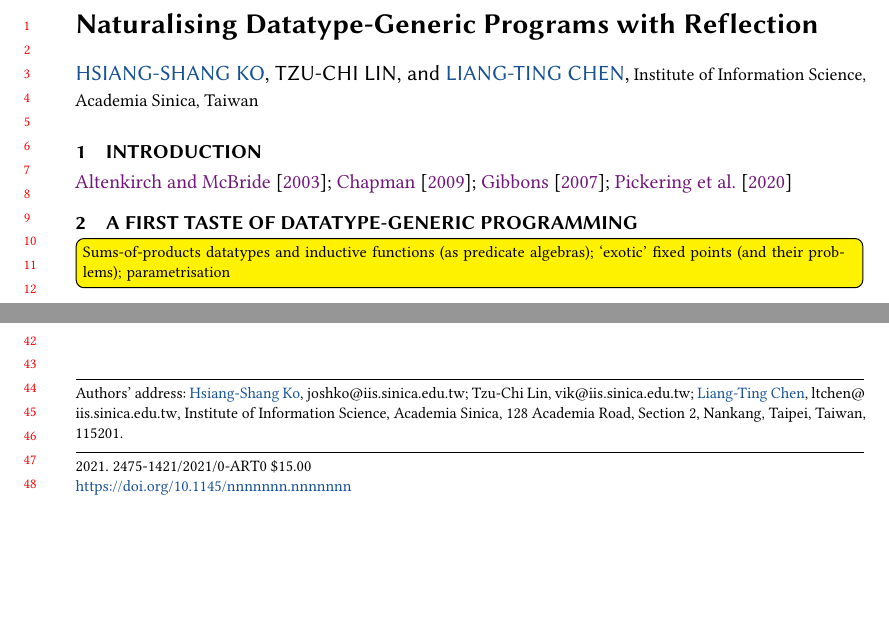
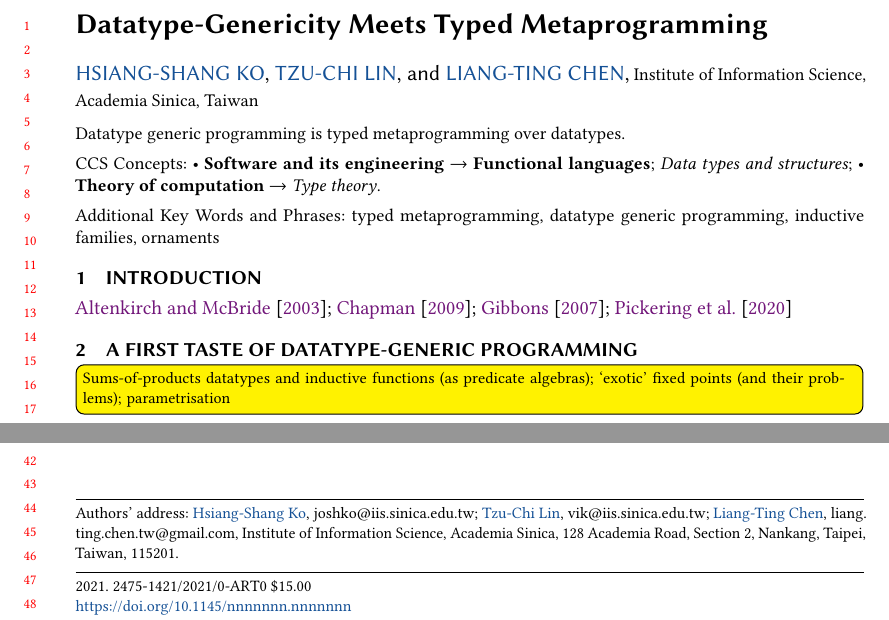
Before and after one commit to Zekt/Type-Embellishment, a LaTeX paper (ICFP22/NDGP.tex): two parts of the page, joined at a grey line, cut at the place of the change, the shorter picture padded with empty space. Compiled offline with pdfLaTeX.

Commit message:
Minor updates on the working draft

```diff
--- a/ICFP22/NDGP.tex
+++ b/ICFP22/NDGP.tex
@@ -49,7 +49,7 @@
 %%
 %% The "title" command has an optional parameter,
 %% allowing the author to define a "short title" to be used in page headers.
-\title{Naturalising Datatype-Generic Programs with Reflection}
+\title{Datatype-Genericity Meets Typed Metaprogramming}
 
 %%
 %% The "author" command and its associated commands are used to define
@@ -61,9 +61,10 @@
 \email{joshko@iis.sinica.edu.tw}
 \orcid{0000-0002-2439-1048}
 \author{Tzu-Chi Lin}
+\orcid{0000-0000-0000-0000}
 \email{vik@iis.sinica.edu.tw}
 \author{Liang-Ting Chen}
-\email{ltchen@iis.sinica.edu.tw}
+\email{liang.ting.chen.tw@gmail.com}
 \orcid{0000-0002-3250-1331}
 \affiliation{%
   \institution{Institute of Information Science, Academia Sinica}
@@ -85,50 +86,34 @@
 %% The abstract is a short summary of the work to be presented in the
 %% article.
 \begin{abstract}
+  Datatype generic programming is typed metaprogramming over datatypes.
 \end{abstract}
 
-%%
-%% The code below is generated by the tool at http://dl.acm.org/ccs.cfm.
-%% Please copy and paste the code instead of the example below.
-%%
-%\begin{CCSXML}
-%<ccs2012>
-% <concept>
-%  <concept_id>10010520.10010553.10010562</concept_id>
-%  <concept_desc>Computer systems organization~Embedded systems</concept_desc>
-%  <concept_significance>500</concept_significance>
-% </concept>
-% <concept>
-%  <concept_id>10010520.10010575.10010755</concept_id>
-%  <concept_desc>Computer systems organization~Redundancy</concept_desc>
-%  <concept_significance>300</concept_significance>
-% </concept>
-% <concept>
-%  <concept_id>10010520.10010553.10010554</concept_id>
-%  <concept_desc>Computer systems organization~Robotics</concept_desc>
-%  <concept_significance>100</concept_significance>
-% </concept>
-% <concept>
-%  <concept_id>10003033.10003083.10003095</concept_id>
-%  <concept_desc>Networks~Network reliability</concept_desc>
-%  <concept_significance>100</concept_significance>
-% </concept>
-%</ccs2012>
-%\end{CCSXML}
-%
-%\ccsdesc[500]{Computer systems organization~Embedded systems}
-%\ccsdesc[300]{Computer systems organization~Redundancy}
-%\ccsdesc{Computer systems organization~Robotics}
-%\ccsdesc[100]{Networks~Network reliability}
+\begin{CCSXML}
+<ccs2012>
+   <concept>
+       <concept_id>10011007.10011006.10011008.10011009.10011012</concept_id>
+       <concept_desc>Software and its engineering~Functional languages</concept_desc>
+       <concept_significance>500</concept_significance>
+       </concept>
+   <concept>
+       <concept_id>10003752.10003790.10011740</concept_id>
+       <concept_desc>Theory of computation~Type theory</concept_desc>
+       <concept_significance>100</concept_significance>
+       </concept>
+   <concept>
+       <concept_id>10011007.10011006.10011008.10011024.10011028</concept_id>
+       <concept_desc>Software and its engineering~Data types and structures</concept_desc>
+       <concept_significance>500</concept_significance>
+       </concept>
+ </ccs2012>
+\end{CCSXML}
 
-%%
-%% Keywords. The author(s) should pick words that accurately describe
-%% the work being presented. Separate the keywords with commas.
-%\keywords{datasets, neural networks, gaze detection, text tagging}
+\ccsdesc[500]{Software and its engineering~Functional languages}
+\ccsdesc[300]{Theory of computation~Type theory}
+\ccsdesc[300]{Software and its engineering~Data types and structures}
 
-%%
-%% This command processes the author and affiliation and title
-%% information and builds the first part of the formatted document.
+\keywords{typed metaprogramming, datatype generic programming, inductive families, ornaments}
 \maketitle
 
 \section{Introduction}
```
